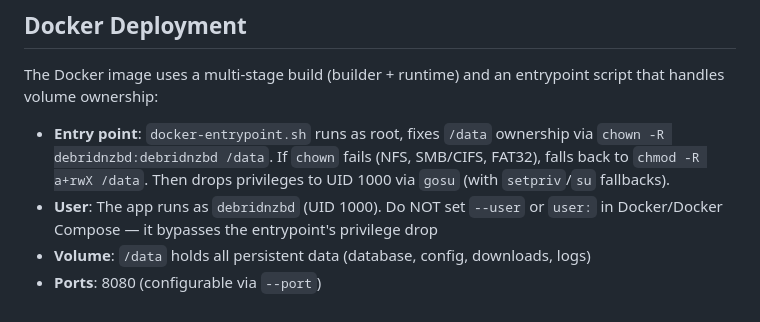
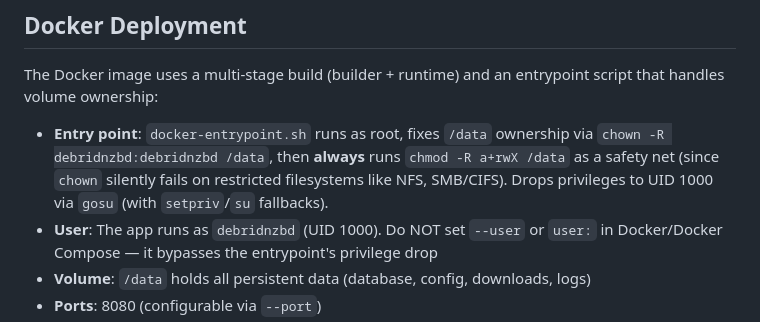
Before and after one commit to ctchickenman/DebridNZBd, a Markdown page: CLAUDE.md, the part around the change. Drawn GitHub-style.

```diff
--- a/CLAUDE.md
+++ b/CLAUDE.md
@@ -64,7 +64,7 @@ debridnzbd/
 
 The Docker image uses a multi-stage build (builder + runtime) and an entrypoint script that handles volume ownership:
 
-- **Entry point**: `docker-entrypoint.sh` runs as root, fixes `/data` ownership via `chown -R debridnzbd:debridnzbd /data`. If `chown` fails (NFS, SMB/CIFS, FAT32), falls back to `chmod -R a+rwX /data`. Then drops privileges to UID 1000 via `gosu` (with `setpriv`/`su` fallbacks).
+- **Entry point**: `docker-entrypoint.sh` runs as root, fixes `/data` ownership via `chown -R debridnzbd:debridnzbd /data`, then **always** runs `chmod -R a+rwX /data` as a safety net (since `chown` silently fails on restricted filesystems like NFS, SMB/CIFS). Drops privileges to UID 1000 via `gosu` (with `setpriv`/`su` fallbacks).
 - **User**: The app runs as `debridnzbd` (UID 1000). Do NOT set `--user` or `user:` in Docker/Docker Compose — it bypasses the entrypoint's privilege drop
 - **Volume**: `/data` holds all persistent data (database, config, downloads, logs)
 - **Ports**: 8080 (configurable via `--port`)
```
Also changed, not shown: README.md (+1 -1 lines), docs/architecture.md (+9 -12 lines).
